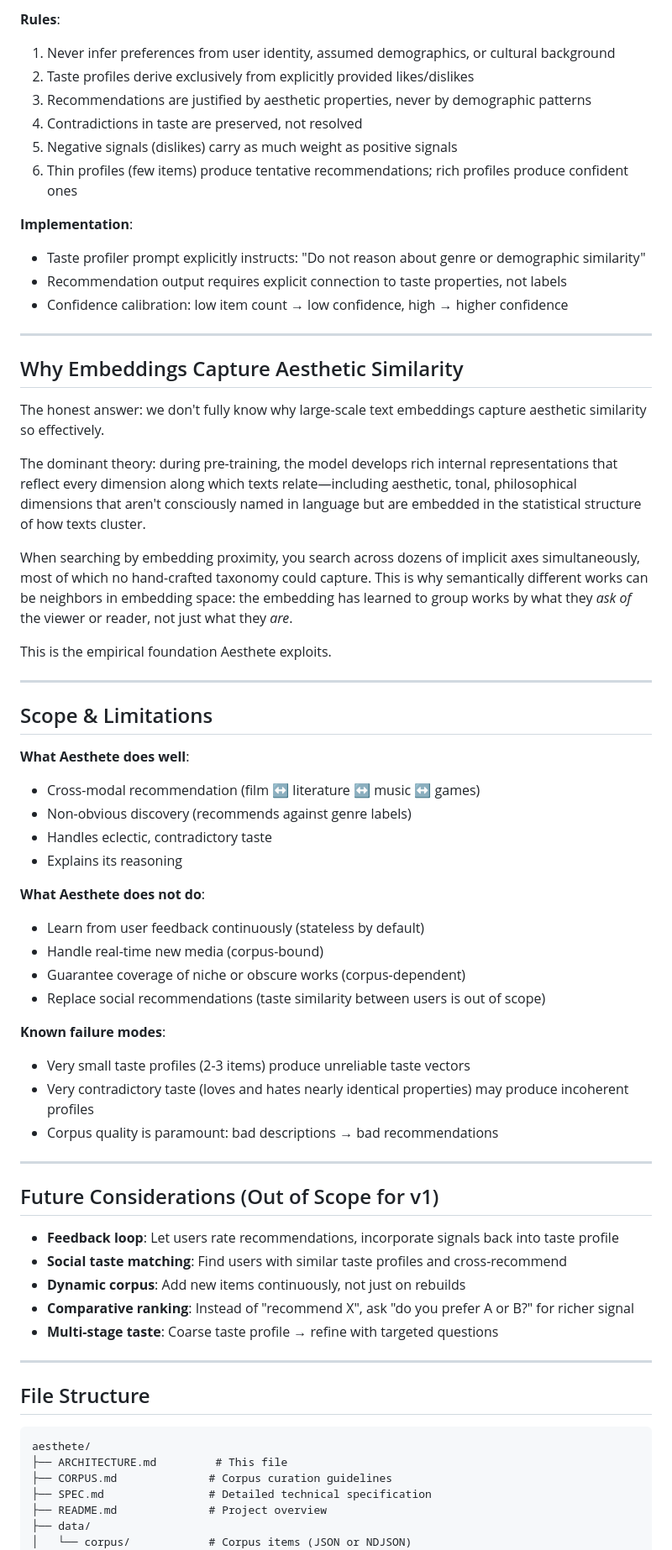
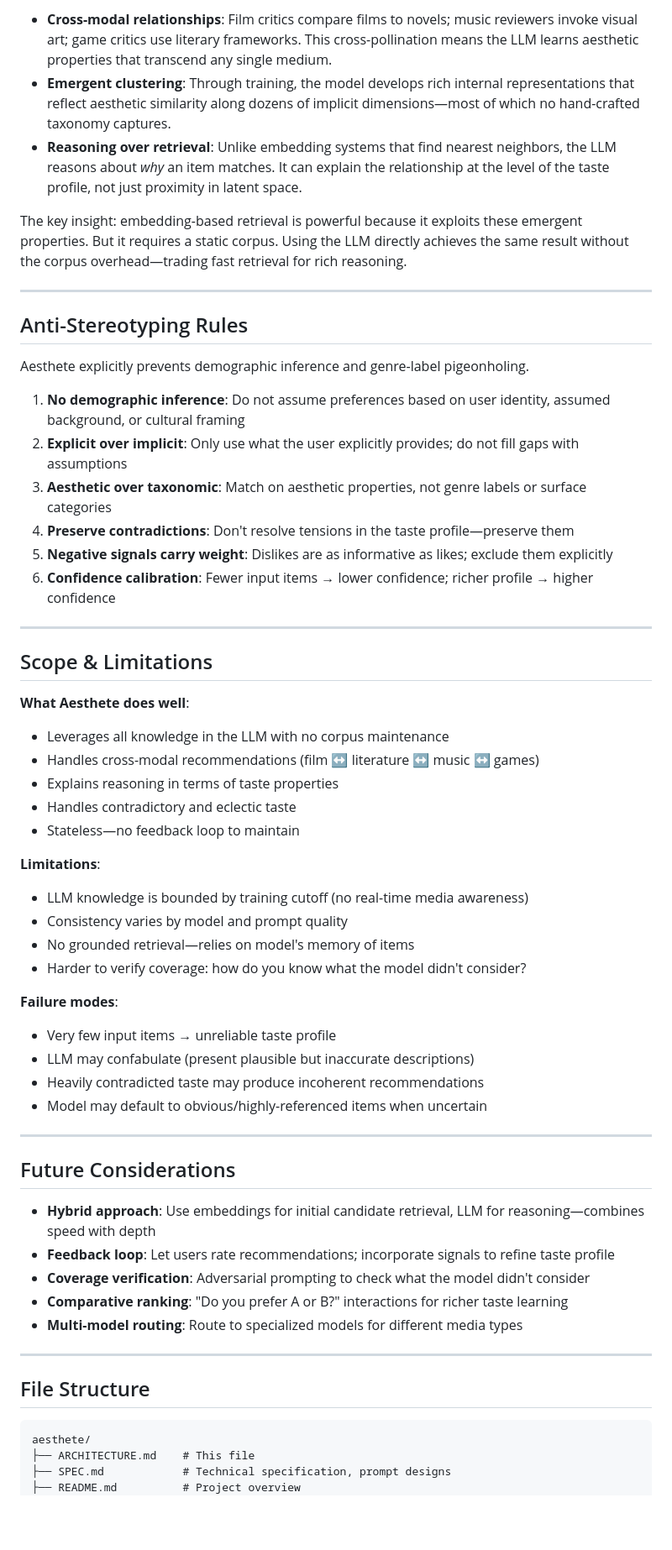
Before and after one commit to isaaclb98/aesthete, a Markdown page: ARCHITECTURE.md, the part around one of its changes. Shown at 84% size. GitHub-like rendering; blank space fills up the shorter version.

Commit message:
update architecture for direct LLM-based approach

````diff
--- a/ARCHITECTURE.md
+++ b/ARCHITECTURE.md
@@ -213,59 +126,55 @@ Aesthete explicitly avoids demographic inference and genre-label pigeonholing.
 
-**Rules**:
-1. Never infer preferences from user identity, assumed demographics, or cultural background
-2. Taste profiles derive exclusively from explicitly provided likes/dislikes
-3. Recommendations are justified by aesthetic properties, never by demographic patterns
-4. Contradictions in taste are preserved, not resolved
-5. Negative signals (dislikes) carry as much weight as positive signals
-6. Thin profiles (few items) produce tentative recommendations; rich profiles produce confident ones
+- **Cross-modal relationships**: Film critics compare films to novels; music reviewers invoke visual art; game critics use literary frameworks. This cross-pollination means the LLM learns aesthetic properties that transcend any single medium.
+- **Emergent clustering**: Through training, the model develops rich internal representations that reflect aesthetic similarity along dozens of implicit dimensions—most of which no hand-crafted taxonomy captures.
+- **Reasoning over retrieval**: Unlike embedding systems that find nearest neighbors, the LLM reasons about *why* an item matches. It can explain the relationship at the level of the taste profile, not just proximity in latent space.
 
-**Implementation**:
-- Taste profiler prompt explicitly instructs: "Do not reason about genre or demographic similarity"
-- Recommendation output requires explicit connection to taste properties, not labels
-- Confidence calibration: low item count → low confidence, high → higher confidence
+The key insight: embedding-based retrieval is powerful because it exploits these emergent properties. But it requires a static corpus. Using the LLM directly achieves the same result without the corpus overhead—trading fast retrieval for rich reasoning.
 
 ---
 
-## Why Embeddings Capture Aesthetic Similarity
+## Anti-Stereotyping Rules
 
-The honest answer: we don't fully know why large-scale text embeddings capture aesthetic similarity so effectively.
+Aesthete explicitly prevents demographic inference and genre-label pigeonholing.
 
-The dominant theory: during pre-training, the model develops rich internal representations that reflect every dimension along which texts relate—including aesthetic, tonal, philosophical dimensions that aren't consciously named in language but are embedded in the statistical structure of how texts cluster.
-
-When searching by embedding proximity, you search across dozens of implicit axes simultaneously, most of which no hand-crafted taxonomy could capture. This is why semantically different works can be neighbors in embedding space: the embedding has learned to group works by what they *ask of* the viewer or reader, not just what they *are*.
-
-This is the empirical foundation Aesthete exploits.
+1. **No demographic inference**: Do not assume preferences based on user identity, assumed background, or cultural framing
+2. **Explicit over implicit**: Only use what the user explicitly provides; do not fill gaps with assumptions
+3. **Aesthetic over taxonomic**: Match on aesthetic properties, not genre labels or surface categories
+4. **Preserve contradictions**: Don't resolve tensions in the taste profile—preserve them
+5. **Negative signals carry weight**: Dislikes are as informative as likes; exclude them explicitly
+6. **Confidence calibration**: Fewer input items → lower confidence; richer profile → higher confidence
 
 ---
 
 ## Scope & Limitations
 
 **What Aesthete does well**:
-- Cross-modal recommendation (film ↔ literature ↔ music ↔ games)
-- Non-obvious discovery (recommends against genre labels)
-- Handles eclectic, contradictory taste
-- Explains its reasoning
+- Leverages all knowledge in the LLM with no corpus maintenance
+- Handles cross-modal recommendations (film ↔ literature ↔ music ↔ games)
+- Explains reasoning in terms of taste properties
+- Handles contradictory and eclectic taste
+- Stateless—no feedback loop to maintain
 
-**What Aesthete does not do**:
-- Learn from user feedback continuously (stateless by default)
-- Handle real-time new media (corpus-bound)
-- Guarantee coverage of niche or obscure works (corpus-dependent)
-- Replace social recommendations (taste similarity between users is out of scope)
+**Limitations**:
+- LLM knowledge is bounded by training cutoff (no real-time media awareness)
+- Consistency varies by model and prompt quality
+- No grounded retrieval—relies on model's memory of items
+- Harder to verify coverage: how do you know what the model didn't consider?
 
-**Known failure modes**:
-- Very small taste profiles (2-3 items) produce unreliable taste vectors
-- Very contradictory taste (loves and hates nearly identical properties) may produce incoherent profiles
-- Corpus quality is paramount: bad descriptions → bad recommendations
+**Failure modes**:
+- Very few input items → unreliable taste profile
+- LLM may confabulate (present plausible but inaccurate descriptions)
+- Heavily contradicted taste may produce incoherent recommendations
+- Model may default to obvious/highly-referenced items when uncertain
 
 ---
 
-## Future Considerations (Out of Scope for v1)
+## Future Considerations
 
-- **Feedback loop**: Let users rate recommendations, incorporate signals back into taste profile
-- **Social taste matching**: Find users with similar taste profiles and cross-recommend
-- **Dynamic corpus**: Add new items continuously, not just on rebuilds
-- **Comparative ranking**: Instead of "recommend X", ask "do you prefer A or B?" for richer signal
-- **Multi-stage taste**: Coarse taste profile → refine with targeted questions
+- **Hybrid approach**: Use embeddings for initial candidate retrieval, LLM for reasoning—combines speed with depth
+- **Feedback loop**: Let users rate recommendations; incorporate signals to refine taste profile
+- **Coverage verification**: Adversarial prompting to check what the model didn't consider
+- **Comparative ranking**: "Do you prefer A or B?" interactions for richer taste learning
+- **Multi-model routing**: Route to specialized models for different media types
 
 ---
 
@@ -273,10 +182,7 @@ This is the empirical foundation Aesthete exploits.
 
 ```
 aesthete/
-├── ARCHITECTURE.md         # This file
-├── CORPUS.md              # Corpus curation guidelines
-├── SPEC.md                # Detailed technical specification
-├── README.md              # Project overview
-├── data/
-│   └── corpus/            # Corpus items (JSON or NDJSON)
+├── ARCHITECTURE.md    # This file
+├── SPEC.md            # Technical specification, prompt designs
+├── README.md          # Project overview
 ├── src/
````
Also changed, not shown: other parts of ARCHITECTURE.md (+85 -173 lines).
